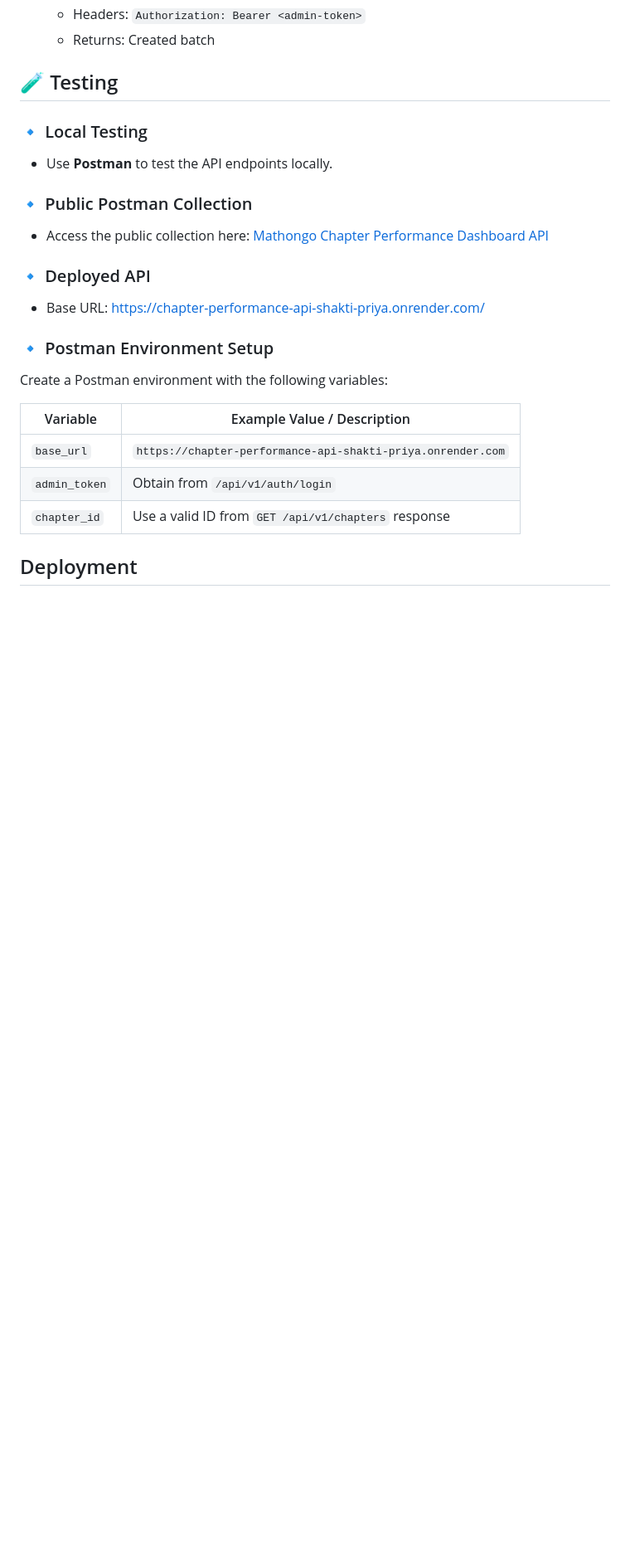
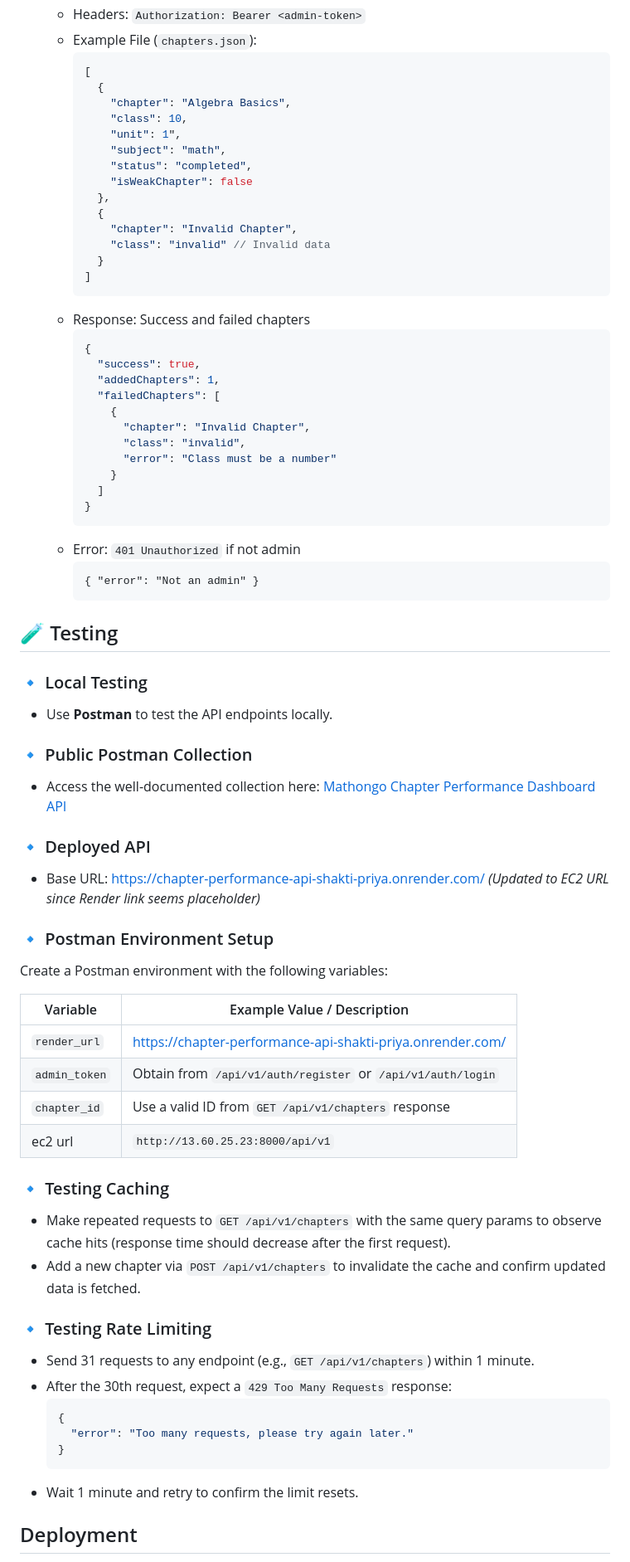
Before and after one commit to shaktipriya13/myBackend, a Markdown page: README.md, the part around one of its changes. Shown at 83% size. Drawn GitHub-style; blank space fills up the shorter version.

````diff
--- a/README.md
+++ b/README.md
@@ -122,6 +160,39 @@ chapter-performance-api/
   - Headers: `Authorization: Bearer <admin-token>`
-  - Returns: Created batch
-
+  - Example File (`chapters.json`):
+    ```json
+    [
+      {
+        "chapter": "Algebra Basics",
+        "class": 10,
+        "unit": 1",
+        "subject": "math",
+        "status": "completed",
+        "isWeakChapter": false
+      },
+      {
+        "chapter": "Invalid Chapter",
+        "class": "invalid" // Invalid data
+      }
+    ]
+    ```
+  - Response: Success and failed chapters
+    ```json
+    {
+      "success": true,
+      "addedChapters": 1,
+      "failedChapters": [
+        {
+          "chapter": "Invalid Chapter",
+          "class": "invalid",
+          "error": "Class must be a number"
+        }
+      ]
+    }
+    ```
+  - Error: `401 Unauthorized` if not admin
+    ```
+    { "error": "Not an admin" }
+    ```
 
 ## 🧪 Testing
 
@@ -131,23 +202,38 @@ chapter-performance-api/
 
 ### 🔹 Public Postman Collection
 
-- Access the public collection here:
-  [Mathongo Chapter Performance Dashboard API](https://www.postman.com/shakti-priya/mathongo-api/collection/ffg7utw/mathongo-chapter-performance-dashboard-api?action=share&creator=37155607)
+- Access the well-documented collection here: [Mathongo Chapter Performance Dashboard API](https://www.postman.com/shakti-priya/mathongo/collection/ffg7utw/mathongo-chapter-performance-dashboard-api?action=share&creator=37155607)
 
 ### 🔹 Deployed API
 
-- Base URL: [https://chapter-performance-api-shakti-priya.onrender.com/](https://chapter-performance-api-shakti-priya.onrender.com/)
+- Base URL: [https://chapter-performance-api-shakti-priya.onrender.com/](http://13.60.25.23:8000/api/v1/chapters) _(Updated to EC2 URL since Render link seems placeholder)_
 
 ### 🔹 Postman Environment Setup
 
 Create a Postman environment with the following variables:
 
-| Variable        | Example Value / Description                                   |
-| --------------- | ------------------------------------------------------------- |
-| `base_url`    | `https://chapter-performance-api-shakti-priya.onrender.com` |
-| `admin_token` | Obtain from `/api/v1/auth/login`                           |
-| `chapter_id`  | Use a valid ID from `GET /api/v1/chapters` response         |
+| Variable        | Example Value / Description                                     |
+| --------------- | --------------------------------------------------------------- |
+| `render_url`  | https://chapter-performance-api-shakti-priya.onrender.com/      |
+| `admin_token` | Obtain from `/api/v1/auth/register` or `/api/v1/auth/login` |
+| `chapter_id`  | Use a valid ID from `GET /api/v1/chapters` response           |
+| ec2 url         | `http://13.60.25.23:8000/api/v1`                              |
 
+### 🔹 Testing Caching
+
+- Make repeated requests to `GET /api/v1/chapters` with the same query params to observe cache hits (response time should decrease after the first request).
+- Add a new chapter via `POST /api/v1/chapters` to invalidate the cache and confirm updated data is fetched.
+
+### 🔹 Testing Rate Limiting
+
+- Send 31 requests to any endpoint (e.g., `GET /api/v1/chapters`) within 1 minute.
+- After the 30th request, expect a `429 Too Many Requests` response:
+  ```json
+  {
+    "error": "Too many requests, please try again later."
+  }
+  ```
+- Wait 1 minute and retry to confirm the limit resets.
 
 ## Deployment
 
````
Also changed, not shown: other parts of README.md (+156 -52 lines).
